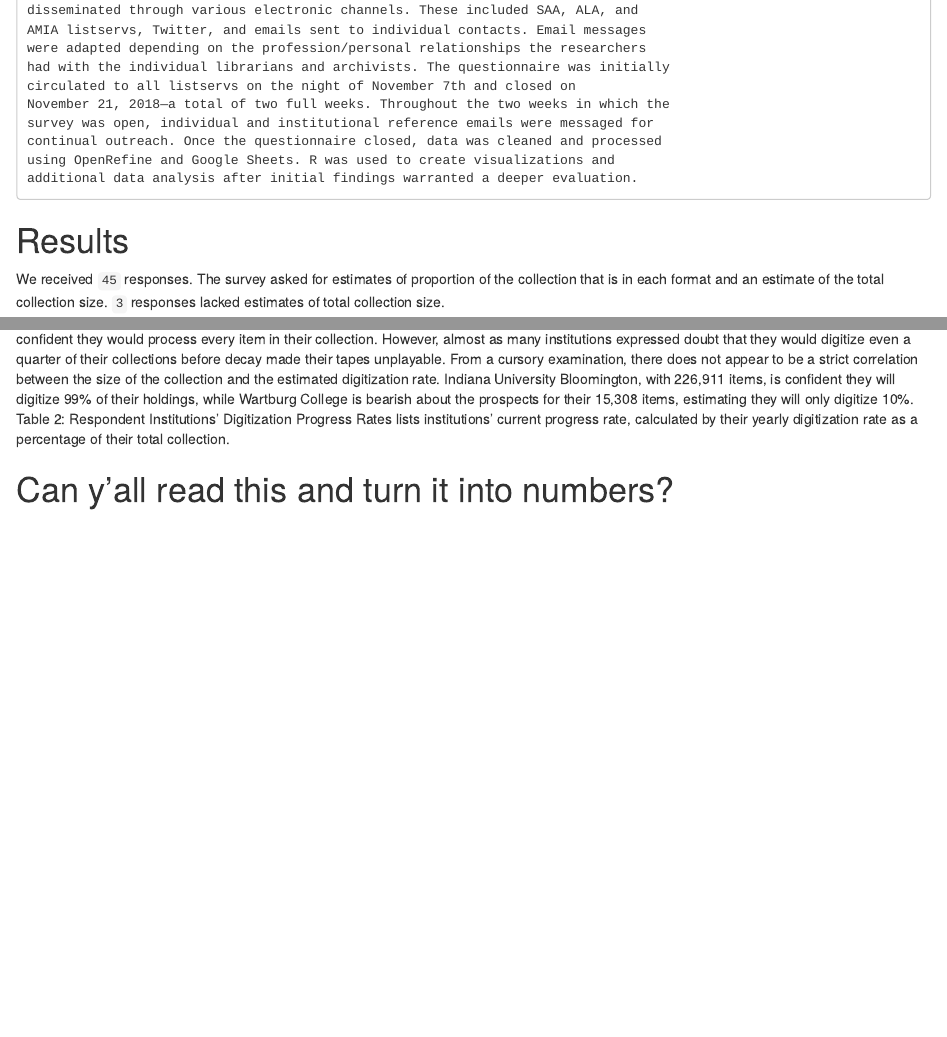
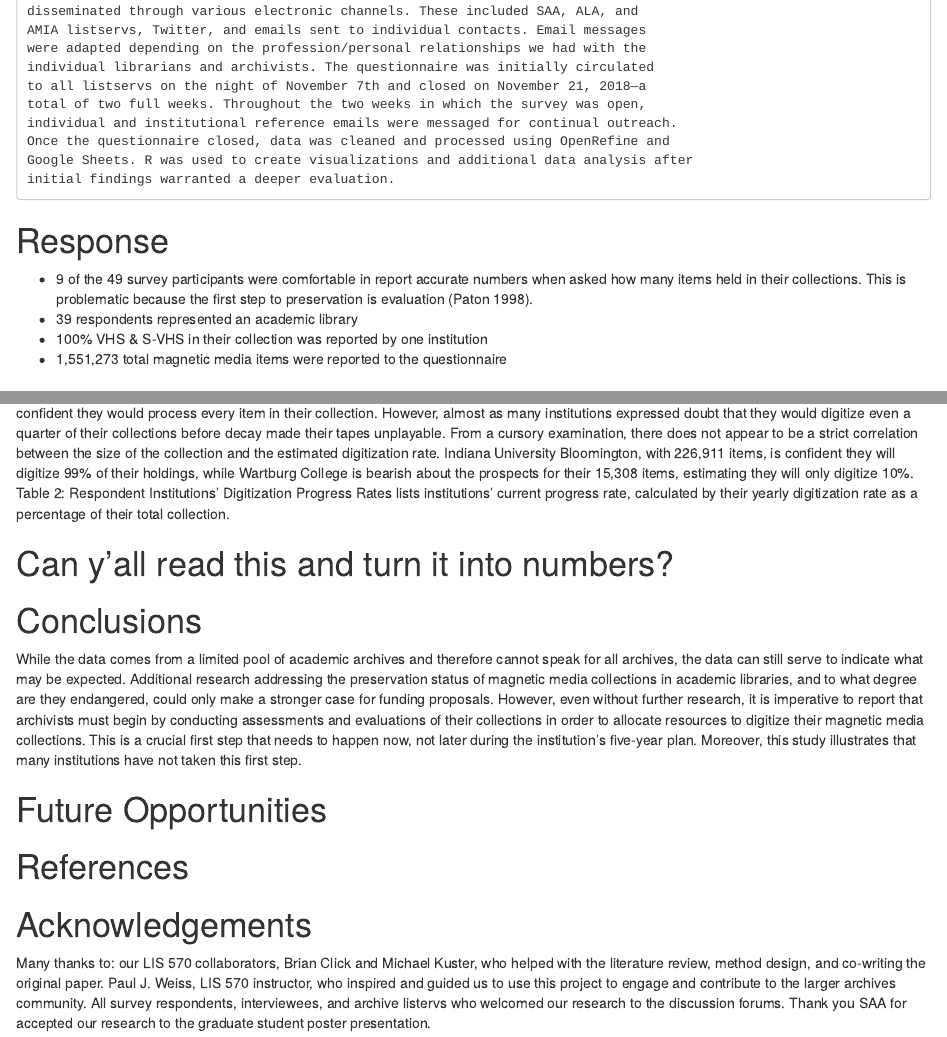
Before and after one commit to J-Nistler/quant_magnetic_media, an R Markdown document (report_magnetic_media_survey_2019.Rmd): the page in a window 1100 px wide, from 1180 px down before the commit and from 1220 px down after it, so that both start at the same text, and a second part further down, joined at a grey line. Rendered offline with R 4.5, knitr and Pandoc, with nearby package versions.

Commit message:
Add new text sections: Response, Conclusions, Future, References, Acknowledgements

````diff
--- a/report_magnetic_media_survey_2019.Rmd
+++ b/report_magnetic_media_survey_2019.Rmd
@@ -24,3 +24,4 @@ abstract: |
     estimated digitization rates before obsolescence. The majority expressed
     confidence in digitizing 75% or more of their collection, but calculating
     that against actual digitization rates left more magnetic items
+    undigitized. The data also displays visible trend lines between carrier
@@ -28,2 +28,5 @@ abstract: |
     type risk-level and the institutions holding similar quantities of each
     format type. These patterns have the potential to assist with the challenge
+    of the medium’s limited lifespan as digitization and training hubs can be
+    concentrated near those institutions with similar format types. In a race against
+    the clock, archives are limited by funds and time as they attempt to preserve
@@ -33,7 +33,9 @@ abstract: |
     valuable media before it degrades into unreadability. Data from this study
     will offer numbers to support institutions and archivists to obtain funding
     and prepare for the digitization to preservation processes before twenty
-    years pass and the magnetic media content is just a sticky memory.
+    years pass and the magnetic media content is just a sticky memory. Read the rest
+    of this poster and/or visit our GitHub repository for reproducible data and more
+    details: [https://github.com/darachm/magnets_how_do_they_work](https://github.com/darachm/magnets_how_do_they_work).
 ---
 
 ```{r set_global_knit_options,echo=F,message=F,error=T}
@@ -77,14 +79,20 @@ knitr::opts_chunk$set(echo=F,message=F,error=T)
 	The survey was created and hosted through the online platform SurveyMonkey and
 	disseminated through various electronic channels. These included SAA, ALA, and
 	AMIA listservs, Twitter, and emails sent to individual contacts. Email messages
-	were adapted depending on the profession/personal relationships the researchers
-	had with the individual librarians and archivists. The questionnaire was initially
-	circulated to all listservs on the night of November 7th and closed on
-	November 21, 2018—a total of two full weeks. Throughout the two weeks in which the
-	survey was open, individual and institutional reference emails were messaged for
-	continual outreach. Once the questionnaire closed, data was cleaned and processed
-	using OpenRefine and Google Sheets. R was used to create visualizations and
-	additional data analysis after initial findings warranted a deeper evaluation.
+	were adapted depending on the profession/personal relationships we had with the
+	individual librarians and archivists. The questionnaire was initially circulated
+	to all listservs on the night of November 7th and closed on November 21, 2018—a
+	total of two full weeks. Throughout the two weeks in which the survey was open,
+	individual and institutional reference emails were messaged for continual outreach.
+	Once the questionnaire closed, data was cleaned and processed using OpenRefine and
+	Google Sheets. R was used to create visualizations and additional data analysis after
+	initial findings warranted a deeper evaluation.
+
+# Response
+- 9 of the 49 survey participants were comfortable in report accurate numbers when asked how many items held in their collections. This is problematic because the first step to preservation is evaluation (Paton 1998).
+- 39 respondents represented an academic library
+- 100% VHS & S-VHS in their collection was reported by one institution
+- 1,551,273 total magnetic media items were reported to the questionnaire
 
 # Results
 
@@ -527,3 +535,15 @@ total collection.
 #```
 
 ```
+
+# Conclusions
+
+While the data comes from a limited pool of academic archives and therefore cannot speak for all archives, the data can still serve to indicate what may be expected. Additional research addressing the preservation status of magnetic media collections in academic libraries, and to what degree are they endangered, could only make a stronger case for funding proposals. However, even without further research, it is imperative to report that archivists must begin by conducting assessments and evaluations of their collections in order to allocate resources to digitize their magnetic media collections. This is a crucial first step that needs to happen now, not later during the institution’s five-year plan. Moreover, this study illustrates that many institutions have not taken this first step.
+
+# Future Opportunities
+
+# References
+
+# Acknowledgements
+
+Many thanks to: our LIS 570 collaborators, Brian Click and Michael Kuster, who helped with the literature review, method design, and co-writing the original paper. Paul J. Weiss, LIS 570 instructor, who inspired and guided us to use this project to engage and contribute to the larger archives community. All survey respondents, interviewees, and archive listervs who welcomed our research to the discussion forums. Thank you SAA for accepted our research to the graduate student poster presentation.
````
Also changed, not shown: report_magnetic_media_survey_2019.Rmd (6 more changed lines).
